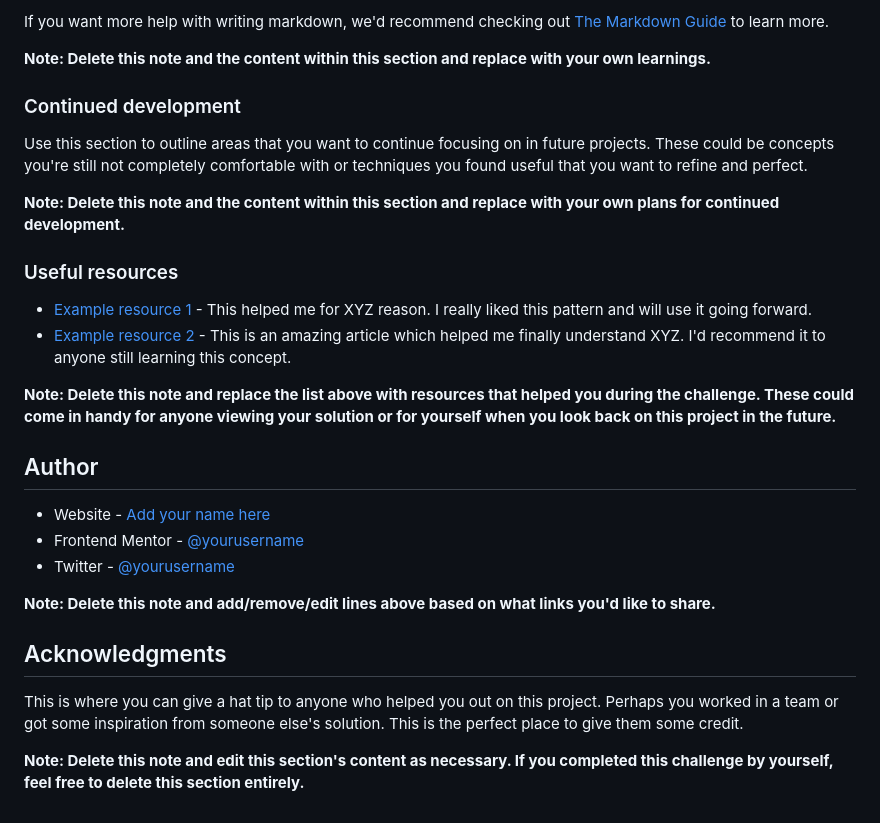
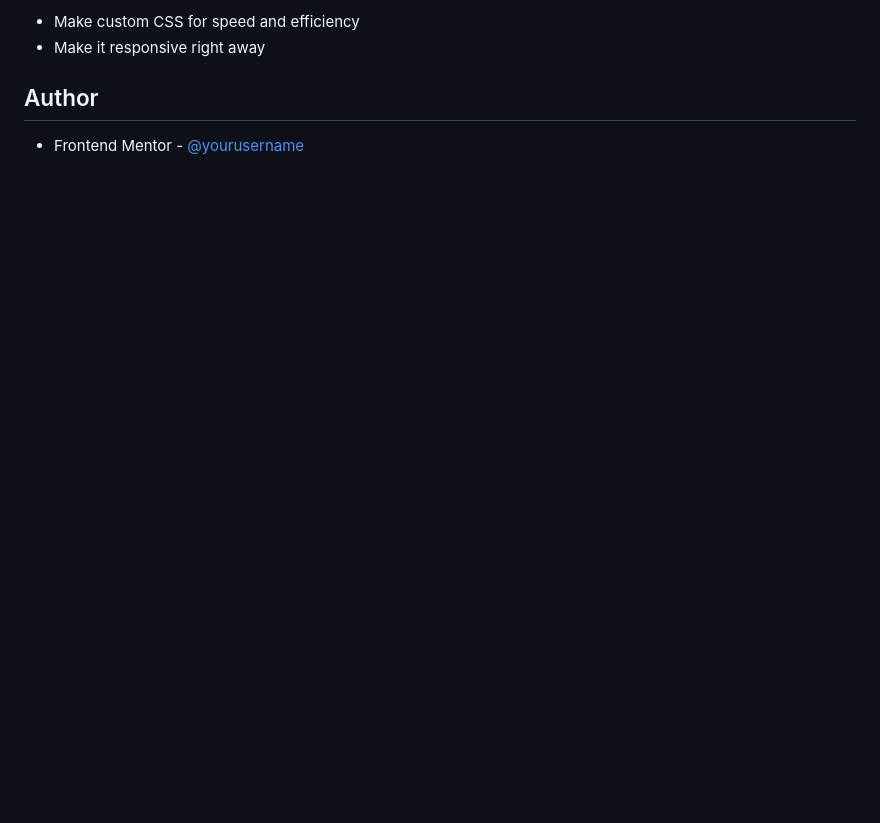
Before and after one commit to Clupai8o0/Blogr, a Markdown page: README.md, the part around the change printed below. GitHub-like rendering; blank space fills up the shorter version.

```diff
--- a/README.md
+++ b/README.md
@@ -82,30 +56,6 @@ const proudOfThisFunc = () => {
-If you want more help with writing markdown, we'd recommend checking out [The Markdown Guide](https://www.markdownguide.org/) to learn more.
-
-**Note: Delete this note and the content within this section and replace with your own learnings.**
-
-### Continued development
-
-Use this section to outline areas that you want to continue focusing on in future projects. These could be concepts you're still not completely comfortable with or techniques you found useful that you want to refine and perfect.
-
-**Note: Delete this note and the content within this section and replace with your own plans for continued development.**
-
-### Useful resources
-
-- [Example resource 1](https://www.example.com) - This helped me for XYZ reason. I really liked this pattern and will use it going forward.
-- [Example resource 2](https://www.example.com) - This is an amazing article which helped me finally understand XYZ. I'd recommend it to anyone still learning this concept.
-
-**Note: Delete this note and replace the list above with resources that helped you during the challenge. These could come in handy for anyone viewing your solution or for yourself when you look back on this project in the future.**
+- Make custom CSS for speed and efficiency
+- Make it responsive right away
 
 ## Author
 
-- Website - [Add your name here](https://www.your-site.com)
-- Frontend Mentor - [@yourusername](https://www.frontendmentor.io/profile/yourusername)
-- Twitter - [@yourusername](https://www.twitter.com/yourusername)
-
-**Note: Delete this note and add/remove/edit lines above based on what links you'd like to share.**
-
-## Acknowledgments
-
-This is where you can give a hat tip to anyone who helped you out on this project. Perhaps you worked in a team or got some inspiration from someone else's solution. This is the perfect place to give them some credit.
-
-**Note: Delete this note and edit this section's content as necessary. If you completed this challenge by yourself, feel free to delete this section entirely.**
+- Frontend Mentor - [@yourusername](https://www.frontendmentor.io/profile/Clupai8o0)
```
Also changed, not shown: other parts of README.md (+13 -39 lines), screenshot/screenshot-desktop.png (added), screenshot/screenshot-mobile-menu.png (added), screenshot/screenshot-mobile.png (added).
